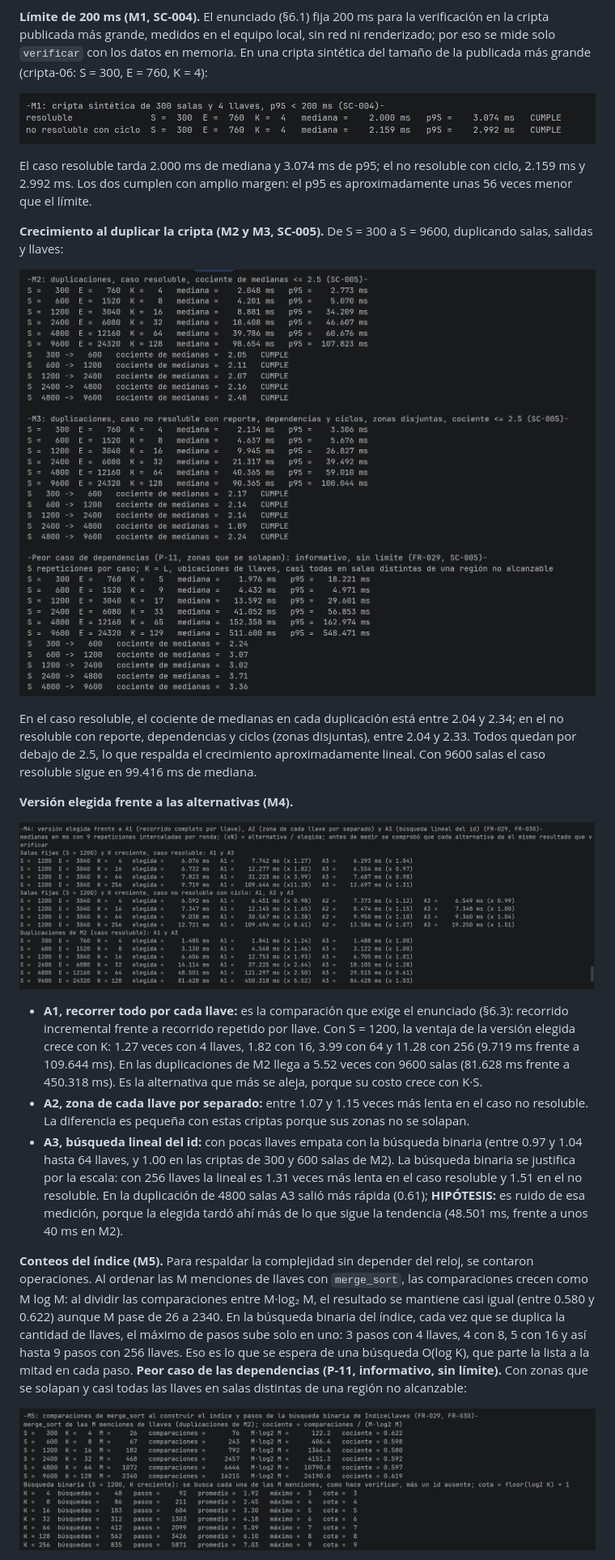
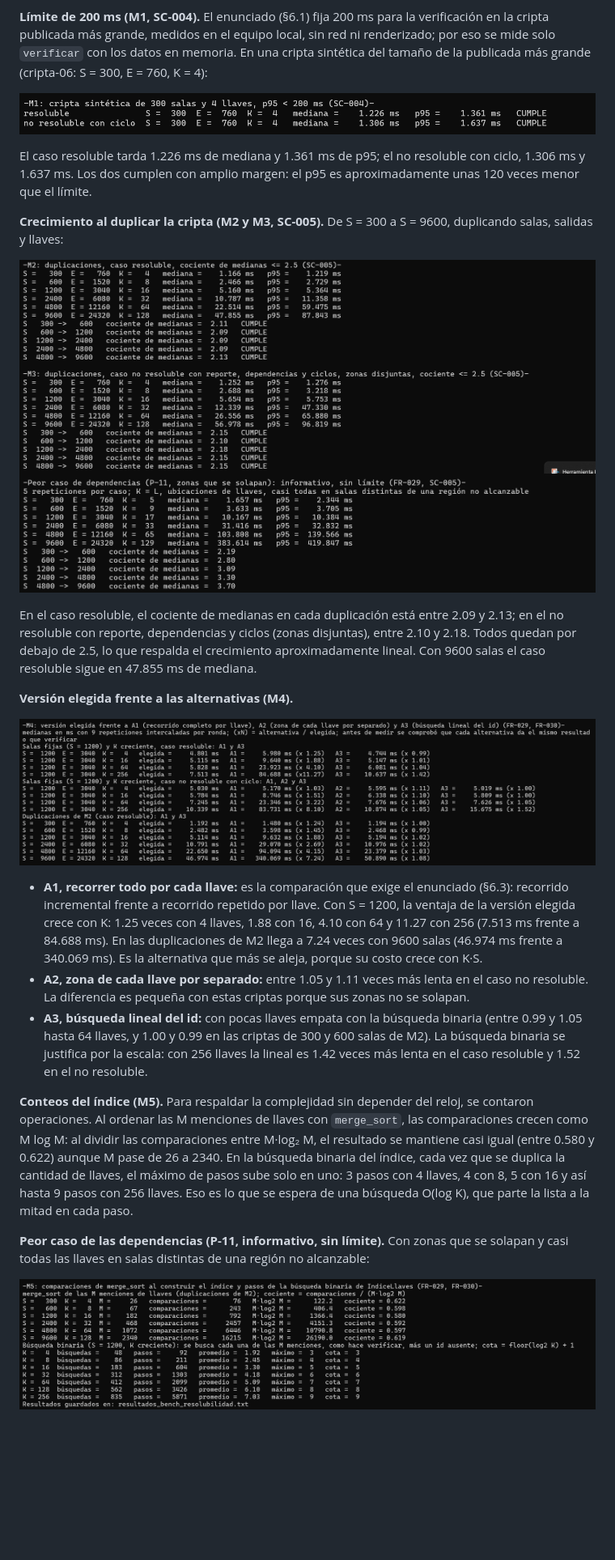
Before and after one commit to Yarilanzas/ProyectoDatos, a Markdown page: Decisiones/DECISIONES.md, the part around one of its changes. Shown at 81% size. GitHub-like rendering; pictures changed too: Decisiones/img_10.png, Decisiones/img_11.png, Decisiones/img_12.png; blank space fills up the shorter version.

Commit message:
corrección de documento de decisiones

```diff
--- a/Decisiones/DECISIONES.md
+++ b/Decisiones/DECISIONES.md
@@ -332,24 +332,25 @@ Medido con `python main.py --bench` (`tests/bench_resolubilidad.py`) en un AMD R
 
 ![Figura](img_8.png)
 
-El caso resoluble tarda  2.000 ms de mediana y 3.074 ms de p95; el no resoluble con ciclo, 2.159  ms y 2.992 ms. Los dos cumplen con amplio margen: el p95 es aproximadamente unas 56 veces menor que el límite.
+El caso resoluble tarda 1.226 ms de mediana y 1.361 ms de p95; el no resoluble con ciclo, 1.306 ms y 1.637 ms. Los dos cumplen con amplio margen: el p95 es aproximadamente unas 120 veces menor que el límite.
 
 **Crecimiento al duplicar la cripta (M2 y M3, SC-005).** De S = 300 a S = 9600, duplicando salas, salidas y llaves:
 
 ![Figura](img_9.png)
 ![Figura](img_10.png)
 
-En el caso resoluble, el cociente de medianas en cada duplicación está entre 2.04 y 2.34; en el no resoluble con reporte, dependencias y ciclos (zonas disjuntas), entre 2.04 y 2.33. Todos quedan por debajo de 2.5, lo que respalda el crecimiento aproximadamente lineal. Con 9600 salas el caso resoluble sigue en 99.416 ms de mediana.
+En el caso resoluble, el cociente de medianas en cada duplicación está entre 2.09 y 2.13; en el no resoluble con reporte, dependencias y ciclos (zonas disjuntas), entre 2.10 y 2.18. Todos quedan por debajo de 2.5, lo que respalda el crecimiento aproximadamente lineal. Con 9600 salas el caso resoluble sigue en 47.855 ms de mediana.
 
 **Versión elegida frente a las alternativas (M4).**
 
 ![Figura](img_11.png)
 
-- **A1, recorrer todo por cada llave:** es la comparación que exige el enunciado (§6.3): recorrido incremental frente a recorrido repetido por llave. Con S = 1200, la ventaja de la versión elegida crece con K: 1.27 veces con 4 llaves, 1.82 con 16, 3.99 con 64 y 11.28 con 256 (9.719 ms frente a 109.644 ms). En las duplicaciones de M2 llega a 5.52 veces con 9600 salas (81.628 ms frente a 450.318 ms). Es la alternativa que más se aleja, porque su costo crece con K·S.
-- **A2, zona de cada llave por separado:** entre 1.07 y 1.15 veces más lenta en el caso no resoluble. La diferencia es pequeña con estas criptas porque sus zonas no se solapan.
-- **A3, búsqueda lineal del id:** con pocas llaves empata con la búsqueda binaria (entre 0.97 y 1.04 hasta 64 llaves, y 1.00 en las criptas de 300 y 600 salas de M2). La búsqueda binaria se justifica por la escala: con 256 llaves la lineal es 1.31 veces más lenta en el caso resoluble y 1.51 en el no resoluble. En la duplicación de 4800 salas A3 salió más rápida (0.61); **HIPÓTESIS:** es ruido de esa medición, porque la elegida tardó ahí más de lo que sigue la tendencia (48.501 ms, frente a unos 40 ms en M2).
+- **A1, recorrer todo por cada llave:** es la comparación que exige el enunciado (§6.3): recorrido incremental frente a recorrido repetido por llave. Con S = 1200, la ventaja de la versión elegida crece con K: 1.25 veces con 4 llaves, 1.88 con 16, 4.10 con 64 y 11.27 con 256 (7.513 ms frente a 84.688 ms). En las duplicaciones de M2 llega a 7.24 veces con 9600 salas (46.974 ms frente a 340.069 ms). Es la alternativa que más se aleja, porque su costo crece con K·S.
+- **A2, zona de cada llave por separado:** entre 1.05 y 1.11 veces más lenta en el caso no resoluble. La diferencia es pequeña con estas criptas porque sus zonas no se solapan.
+- **A3, búsqueda lineal del id:** con pocas llaves empata con la búsqueda binaria (entre 0.99 y 1.05 hasta 64 llaves, y 1.00 y 0.99 en las criptas de 300 y 600 salas de M2). La búsqueda binaria se justifica por la escala: con 256 llaves la lineal es 1.42 veces más lenta en el caso resoluble y 1.52 en el no resoluble.
 
 **Conteos del índice (M5).** Para respaldar la complejidad sin depender del reloj, se contaron operaciones. Al ordenar las M menciones de llaves con `merge_sort`, las comparaciones crecen como M log M: al dividir las comparaciones entre M·log₂ M, el resultado se mantiene casi igual (entre 0.580 y 0.622) aunque M pase de 26 a 2340. En la búsqueda binaria del índice, cada vez que se duplica la cantidad de llaves, el máximo de pasos sube solo en uno: 3 pasos con 4 llaves, 4 con 8, 5 con 16 y así hasta 9 pasos con 256 llaves. Eso es lo que se espera de una búsqueda O(log K), que parte la lista a la mitad en cada paso.
+
 **Peor caso de las dependencias (P-11, informativo, sin límite).** Con zonas que se solapan y casi todas las llaves en salas distintas de una región no alcanzable:
 
 ![Figura](img_12.png)
```
Also changed, not shown: other parts of Decisiones/DECISIONES.md (+1 -11 lines).
